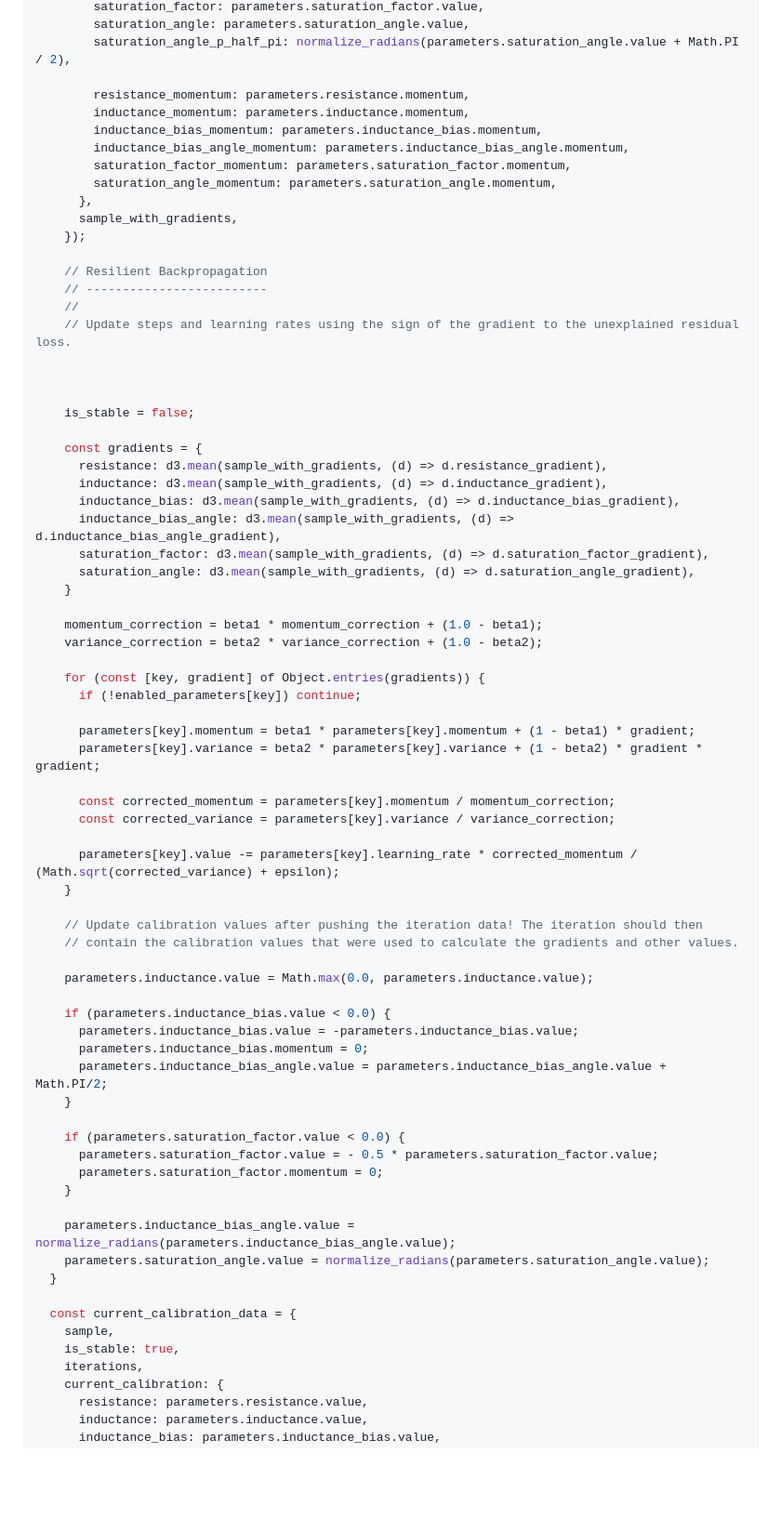
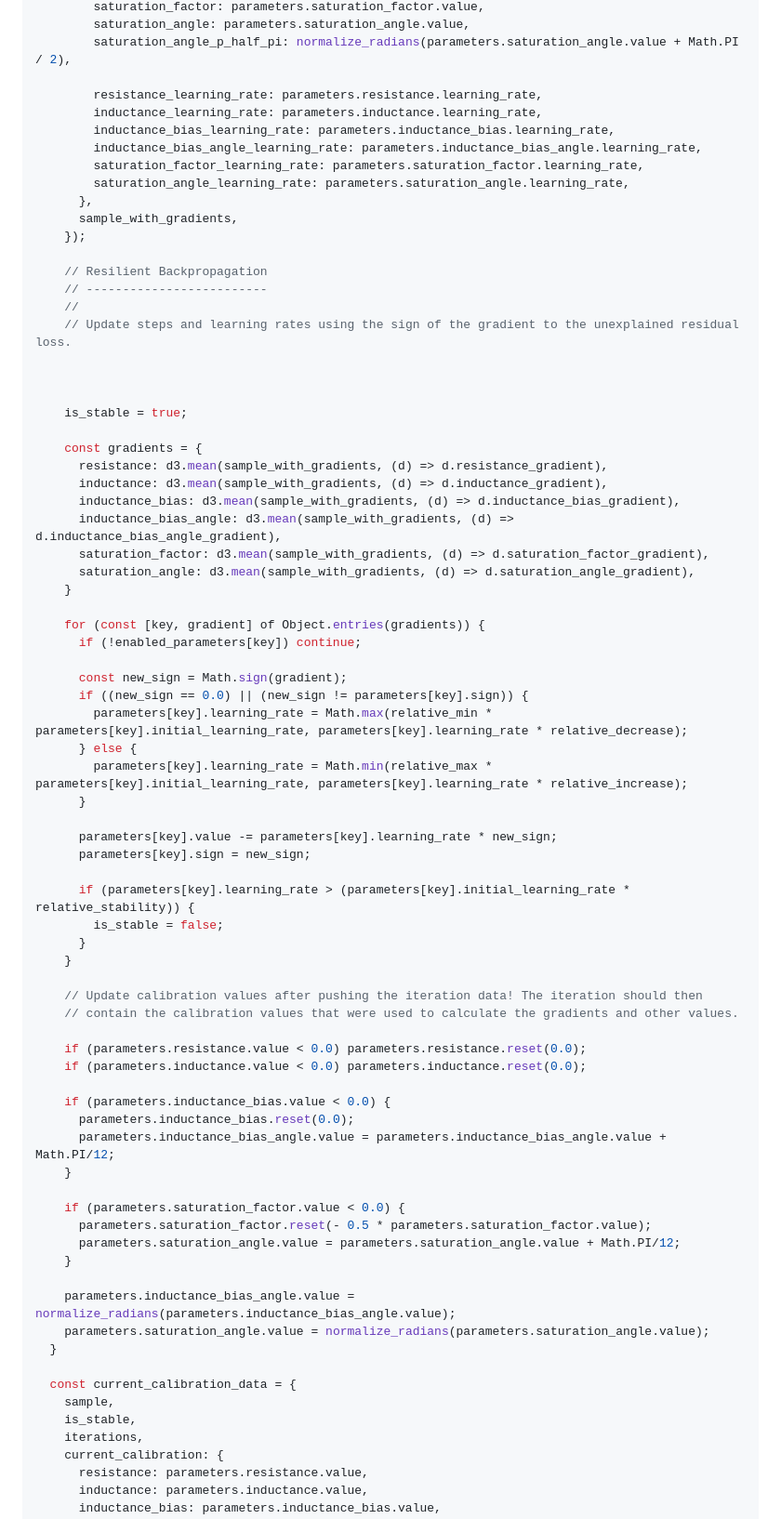
Before and after one commit to csiz/hex-single-motor-mini-drive, a Markdown page: motor-sim/src/motor_monitor.md, the part around one of its changes. Shown at 93% size. GitHub-like rendering; blank space fills up the shorter version.

```diff
--- a/motor-sim/src/motor_monitor.md
+++ b/motor-sim/src/motor_monitor.md
@@ -1752,12 +1752,12 @@ async function run_current_calibration(motor_controller, message_options) {
         saturation_angle: parameters.saturation_angle.value,
         saturation_angle_p_half_pi: normalize_radians(parameters.saturation_angle.value + Math.PI / 2),
 
-        resistance_momentum: parameters.resistance.momentum,
-        inductance_momentum: parameters.inductance.momentum,
-        inductance_bias_momentum: parameters.inductance_bias.momentum,
-        inductance_bias_angle_momentum: parameters.inductance_bias_angle.momentum,
-        saturation_factor_momentum: parameters.saturation_factor.momentum,
-        saturation_angle_momentum: parameters.saturation_angle.momentum,
+        resistance_learning_rate: parameters.resistance.learning_rate,
+        inductance_learning_rate: parameters.inductance.learning_rate,
+        inductance_bias_learning_rate: parameters.inductance_bias.learning_rate,
+        inductance_bias_angle_learning_rate: parameters.inductance_bias_angle.learning_rate,
+        saturation_factor_learning_rate: parameters.saturation_factor.learning_rate,
+        saturation_angle_learning_rate: parameters.saturation_angle.learning_rate,
       },
       sample_with_gradients,
     });
@@ -1769,7 +1769,7 @@ async function run_current_calibration(motor_controller, message_options) {
 
 
 
-    is_stable = false;
+    is_stable = true;
 
     const gradients = {
       resistance: d3.mean(sample_with_gradients, (d) => d.resistance_gradient),
@@ -1780,35 +1780,38 @@ async function run_current_calibration(motor_controller, message_options) {
       saturation_angle: d3.mean(sample_with_gradients, (d) => d.saturation_angle_gradient),
     }
 
-    momentum_correction = beta1 * momentum_correction + (1.0 - beta1);
-    variance_correction = beta2 * variance_correction + (1.0 - beta2);
-
     for (const [key, gradient] of Object.entries(gradients)) {
       if (!enabled_parameters[key]) continue;
 
-      parameters[key].momentum = beta1 * parameters[key].momentum + (1 - beta1) * gradient;
-      parameters[key].variance = beta2 * parameters[key].variance + (1 - beta2) * gradient * gradient;
-
-      const corrected_momentum = parameters[key].momentum / momentum_correction;
-      const corrected_variance = parameters[key].variance / variance_correction;
-
-      parameters[key].value -= parameters[key].learning_rate * corrected_momentum / (Math.sqrt(corrected_variance) + epsilon);
+      const new_sign = Math.sign(gradient);
+      if ((new_sign == 0.0) || (new_sign != parameters[key].sign)) {
+        parameters[key].learning_rate = Math.max(relative_min * parameters[key].initial_learning_rate, parameters[key].learning_rate * relative_decrease);
+      } else {
+        parameters[key].learning_rate = Math.min(relative_max * parameters[key].initial_learning_rate, parameters[key].learning_rate * relative_increase);
+      }
+
+      parameters[key].value -= parameters[key].learning_rate * new_sign;
+      parameters[key].sign = new_sign;
+
+      if (parameters[key].learning_rate > (parameters[key].initial_learning_rate * relative_stability)) {
+        is_stable = false;
+      }
     }
 
     // Update calibration values after pushing the iteration data! The iteration should then
     // contain the calibration values that were used to calculate the gradients and other values.
 
-    parameters.inductance.value = Math.max(0.0, parameters.inductance.value);
+    if (parameters.resistance.value < 0.0) parameters.resistance.reset(0.0);
+    if (parameters.inductance.value < 0.0) parameters.inductance.reset(0.0);
 
     if (parameters.inductance_bias.value < 0.0) {
-      parameters.inductance_bias.value = -parameters.inductance_bias.value;
-      parameters.inductance_bias.momentum = 0;
-      parameters.inductance_bias_angle.value = parameters.inductance_bias_angle.value + Math.PI/2;
+      parameters.inductance_bias.reset(0.0);
+      parameters.inductance_bias_angle.value = parameters.inductance_bias_angle.value + Math.PI/12;
     }
 
     if (parameters.saturation_factor.value < 0.0) {
-      parameters.saturation_factor.value = - 0.5 * parameters.saturation_factor.value;
-      parameters.saturation_factor.momentum = 0;
+      parameters.saturation_factor.reset(- 0.5 * parameters.saturation_factor.value);
+      parameters.saturation_angle.value = parameters.saturation_angle.value + Math.PI/12;
     }
 
     parameters.inductance_bias_angle.value = normalize_radians(parameters.inductance_bias_angle.value);
@@ -1817,7 +1820,7 @@ async function run_current_calibration(motor_controller, message_options) {
 
   const current_calibration_data = {
     sample,
-    is_stable: true,
+    is_stable,
     iterations,
     current_calibration: {
       resistance: parameters.resistance.value,
```
Also changed, not shown: other parts of motor-sim/src/motor_monitor.md (+39 -39 lines).
